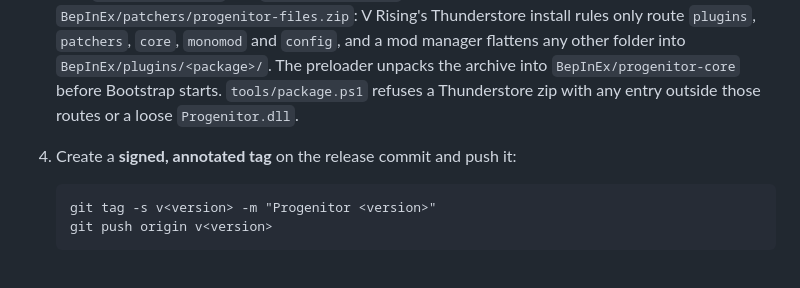
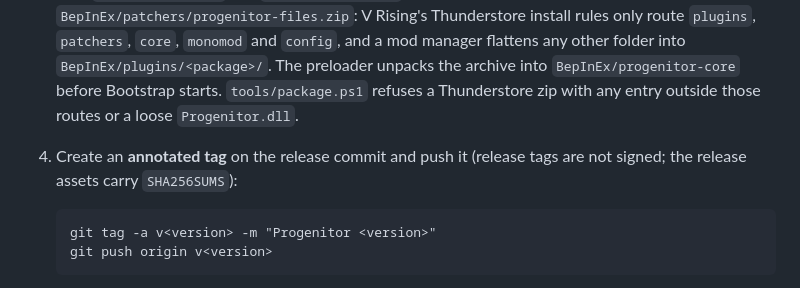
Before and after one commit to VRising-Modders/Progenitor, a Markdown page: docs/releasing.md, the part around the change. GitHub-like rendering.

Commit message:
releasing.md: release tags are annotated, not signed
Co-Authored-By: Claude Opus 5.5 <noreply@anthropic.com>

````diff
--- a/docs/releasing.md
+++ b/docs/releasing.md
@@ -44,10 +44,10 @@ After the switch, open the Security tab once as an outside reader would and conf
 1. Confirm `main` is green and the [roadmap](roadmap.md) and [api.md](api.md) match what ships.
 2. Versions are computed from git ([versioning.md](versioning.md)); do not edit version numbers by hand. Build the package with `powershell -File tools/package.ps1` (never `-IncludeDev` for a public release: the dev bridge must not ship).
 3. Inspect both zips' file lists: Bootstrap, Core and the preloader, and no `Progenitor.Dev.dll`, token or opt-in marker. `packaging/out/Progenitor-<version>.zip` is the manual install; its only root entry is `BepInEx/`. `packaging/out/Progenitor-<version>-thunderstore.zip` carries the Thunderstore root files, `BepInEx/plugins/` and `BepInEx/patchers/`, and Core's folder packed as `BepInEx/patchers/progenitor-files.zip`: V Rising's Thunderstore install rules only route `plugins`, `patchers`, `core`, `monomod` and `config`, and a mod manager flattens any other folder into `BepInEx/plugins/<package>/`. The preloader unpacks the archive into `BepInEx/progenitor-core` before Bootstrap starts. `tools/package.ps1` refuses a Thunderstore zip with any entry outside those routes or a loose `Progenitor.dll`.
-4. Create a **signed, annotated tag** on the release commit and push it:
+4. Create an **annotated tag** on the release commit and push it (release tags are not signed; the release assets carry `SHA256SUMS`):
 
    ```
-   git tag -s v<version> -m "Progenitor <version>"
+   git tag -a v<version> -m "Progenitor <version>"
    git push origin v<version>
    ```
 
````
